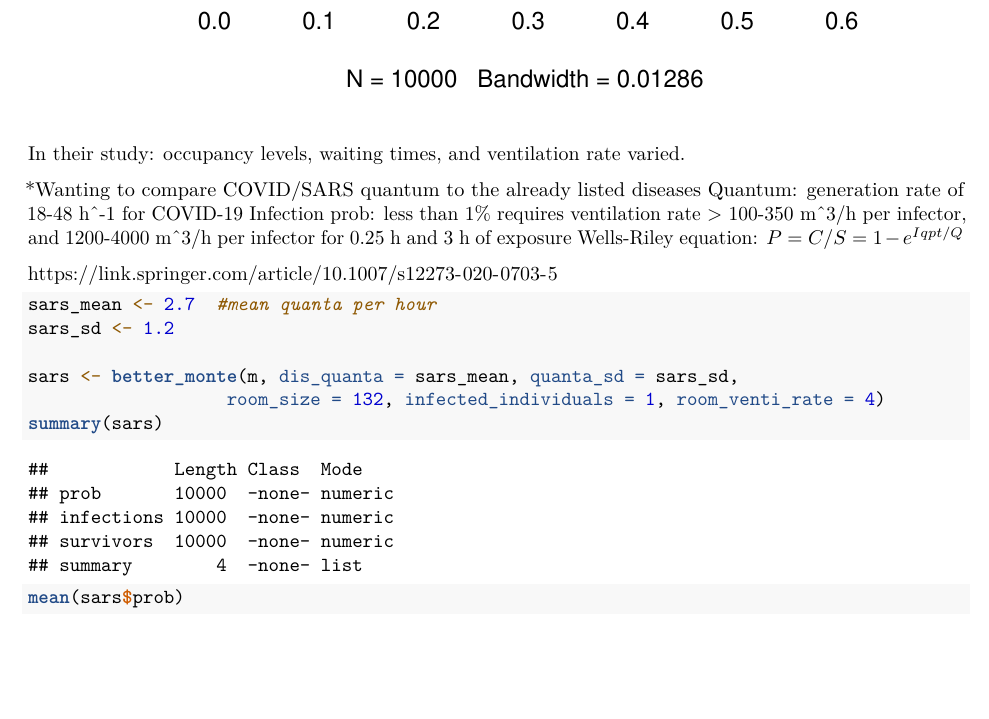
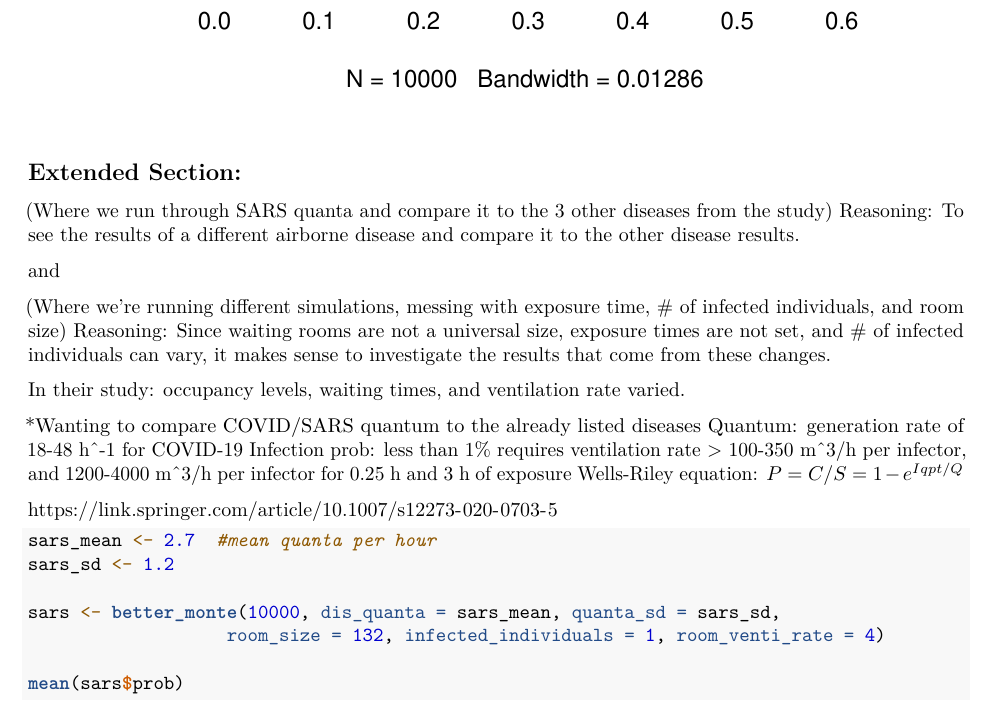
Before and after one commit to stat400-csu/project-1, an R Markdown document (airMonte.Rmd): part of page 13 of 13, cut so that both start at the same text, the shorter picture padded with empty space. Rendered offline with R 4.5, knitr and Pandoc, then LaTeX, with nearby package versions.

Commit message:
Update airMonte.Rmd

````diff
--- a/airMonte.Rmd
+++ b/airMonte.Rmd
@@ -228,6 +224,58 @@ plot(densFLU, main = "Influenza: Prob Freq Distrib 2")
 ```
 
 
+## Extended Section:
+(Where we run through SARS quanta and compare it to the 3 other diseases from
+the study)
+Reasoning: To see the results of a different airborne disease and compare it to
+the other disease results.
+
+and
+
+(Where we're running different simulations, messing with exposure time, # of
+infected individuals, and room size)
+Reasoning: Since waiting rooms are not a universal size, exposure times are not
+set, and # of infected individuals can vary, it makes sense to investigate
+the results that come from these changes.
+
+
+
+
+
+
+
+
+
+
+
+
+
+
+
+
+
+
+
+
+
+
+
+
+
+
+
+
+
+
+
+
+
+
+
+
+
+
+
 
 
 
@@ -249,9 +297,9 @@ https://link.springer.com/article/10.1007/s12273-020-0703-5
 sars_mean <- 2.7  #mean quanta per hour
 sars_sd <- 1.2
 
-sars <- better_monte(m, dis_quanta = sars_mean, quanta_sd = sars_sd,
+sars <- better_monte(10000, dis_quanta = sars_mean, quanta_sd = sars_sd,
                    room_size = 132, infected_individuals = 1, room_venti_rate = 4)
-summary(sars)
+
 mean(sars$prob)
 
 ```
````
Also changed, not shown: airMonte.Rmd (4 more changed lines).
